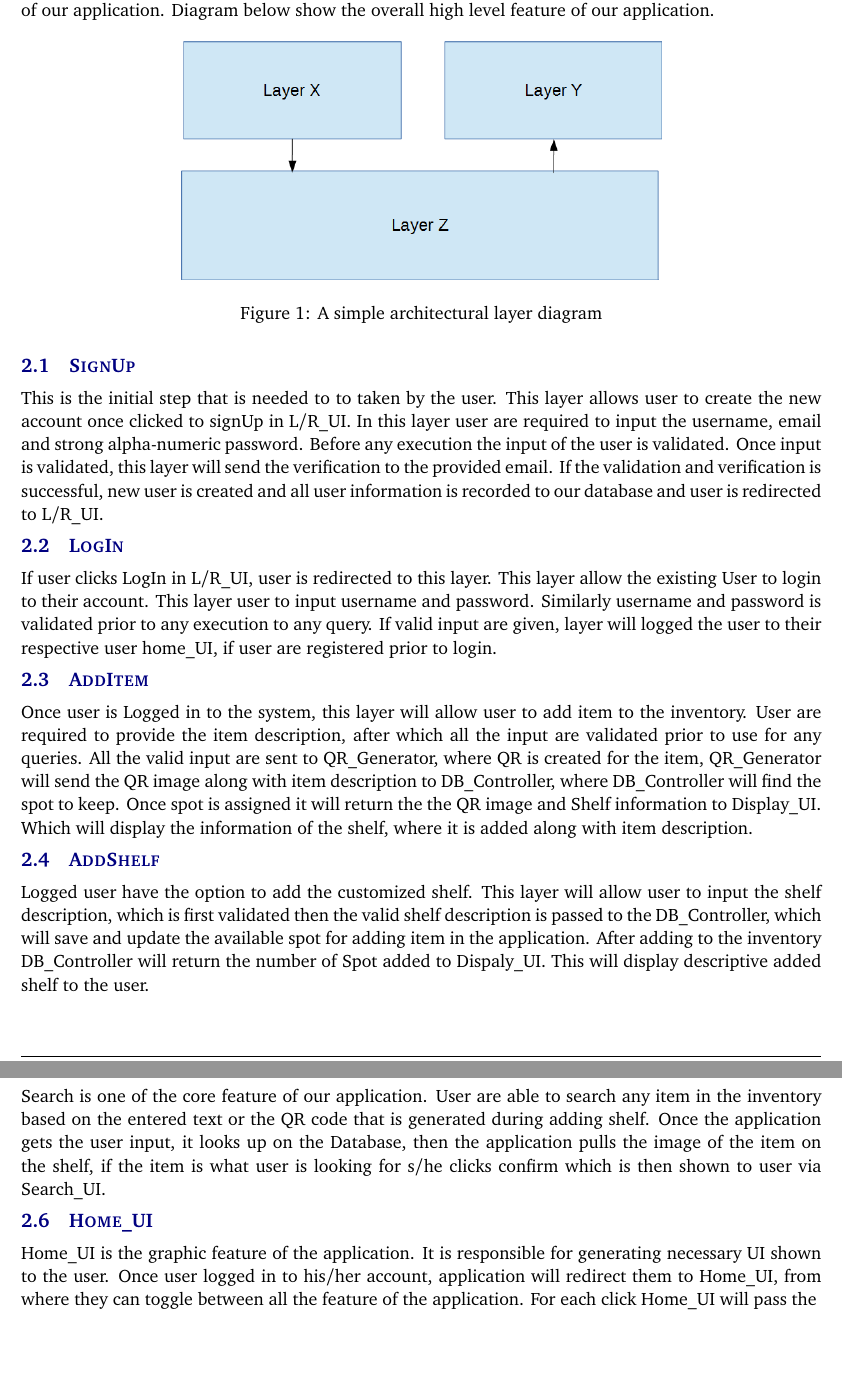
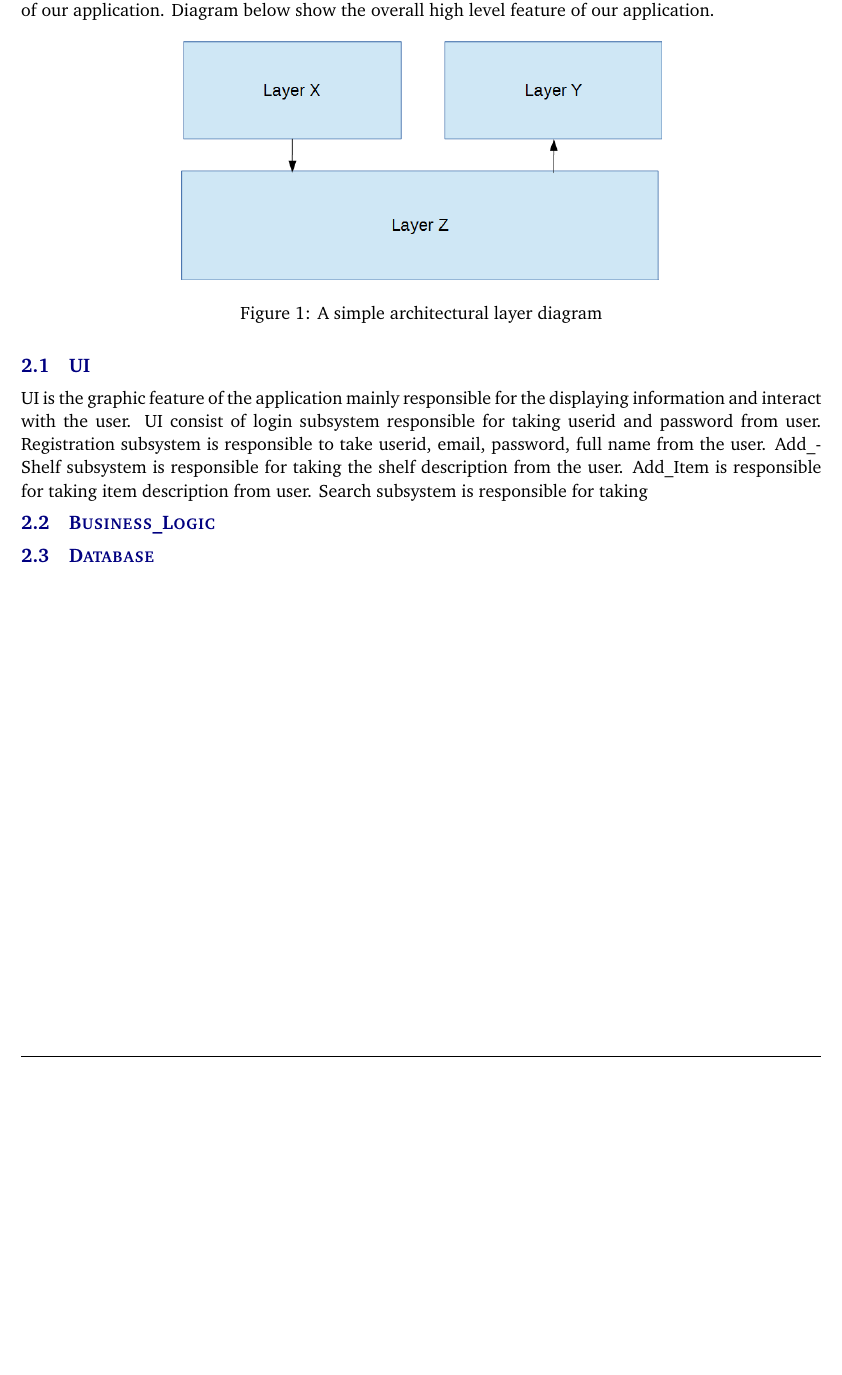
Before and after one commit to sudipkandel14/Architectural_design, a LaTeX document (architectural design specification latex/architectural_design_specification.tex, which reads architectural design specification latex/tex/system_overview.tex): two parts of pages 6 and 7 of 22 before the commit and part of page 6 of 21 after it, the two joined at a grey line, cut so that both start at the same text, the shorter picture padded with empty space. Compiled offline with pdfLaTeX.

Commit message:
Updates from Overleaf

```diff
--- a/architectural design specification latex/tex/system_overview.tex
+++ b/architectural design specification latex/tex/system_overview.tex
@@ -7,20 +7,12 @@ PocketShelf is an inventory IOS/Android application. Our application consist of
  \caption{A simple architectural layer diagram}
 \end{figure}
 
-\subsection{SignUp}
-This is the initial step that is needed to to taken by the user. This layer allows user to create the new account once clicked to signUp in L/R\_UI. In this layer user are required to input the username, email and strong alpha-numeric password. Before any execution the input of the user is validated. Once input is validated, this layer will send the verification to the provided email. If the validation and verification is successful, new user is created and all user information is recorded to our database and user is redirected to L/R\_UI.
+\subsection{UI}
+UI is the graphic feature of the application mainly responsible for the displaying information and interact with the user. UI consist of login subsystem responsible for taking userid and password from user. Registration subsystem is responsible to take userid, email, password, full name from the user. Add\_Shelf subsystem is responsible for taking the shelf description from the user. Add\_Item is responsible for taking item description from user. Search subsystem is responsible for taking
 
-\subsection{LogIn}
-If user clicks LogIn in L/R\_UI, user is redirected to this layer. This layer allow the existing User to login to their account. This layer user to input username and password. Similarly username and password is validated prior to any execution to any query. If valid input are given, layer will logged the user to their respective user home\_UI, if user are registered prior to login.
+\subsection{Business\_Logic}
 
-\subsection{AddItem}
-Once user is Logged in to the system, this layer will allow user to add item to the inventory. User are required to provide the item description, after which all the input are validated prior to use for any queries. All the valid input are sent to QR\_Generator, where QR is created for the item, QR\_Generator will send the QR image along with item description to DB\_Controller, where DB\_Controller will find the spot to keep. Once spot is assigned it will return the the QR image and Shelf information to Display\_UI. Which will display the information of the shelf, where it is added along with item description.
 
-\subsection{AddShelf}
-Logged user have the option to add the customized shelf. This layer will allow user to input the shelf description, which is first validated then the valid shelf description is passed to the DB\_Controller, which will save and update the available spot for adding item in the application. After adding to the inventory DB\_Controller will return the number of Spot added to Dispaly\_UI. This will display descriptive added shelf to the user.
 
-\subsection{Search}
-Search is one of the core feature of our application. User are able to search any item in the inventory based on the entered text or the QR code that is generated during adding shelf. Once the application gets the user input, it looks up on the Database, then the application pulls the image of the item on the shelf, if the item is what user is looking for s/he clicks confirm which is then shown to user via Search\_UI.
 
-\subsection{Home\_UI}
-Home\_UI is the graphic feature of the application. It is responsible for generating necessary UI shown to the user. Once user logged in to his/her account, application will redirect them to Home\_UI, from where they can toggle between all the feature of the application. For each click Home\_UI will pass the
+\subsection{Database}
```
